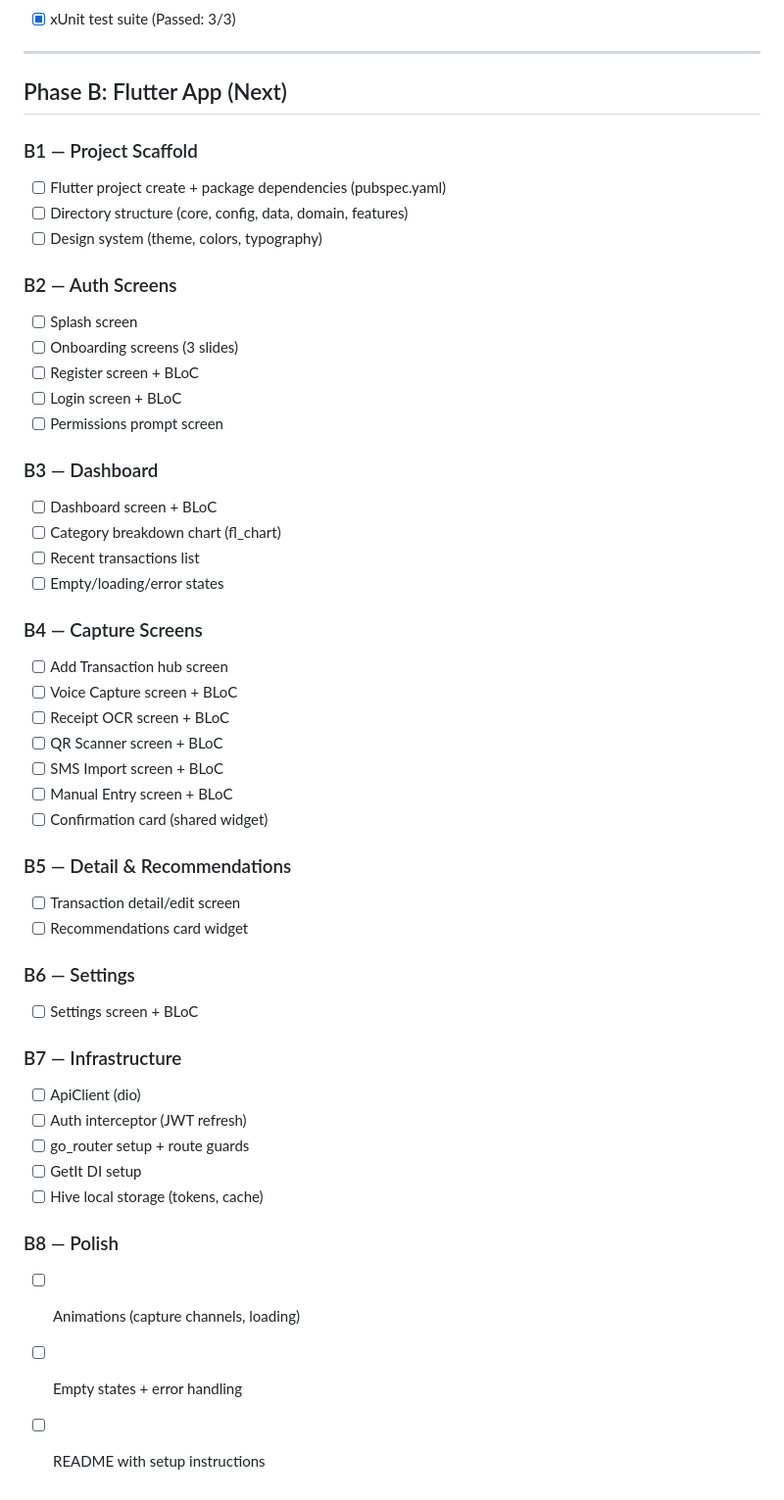
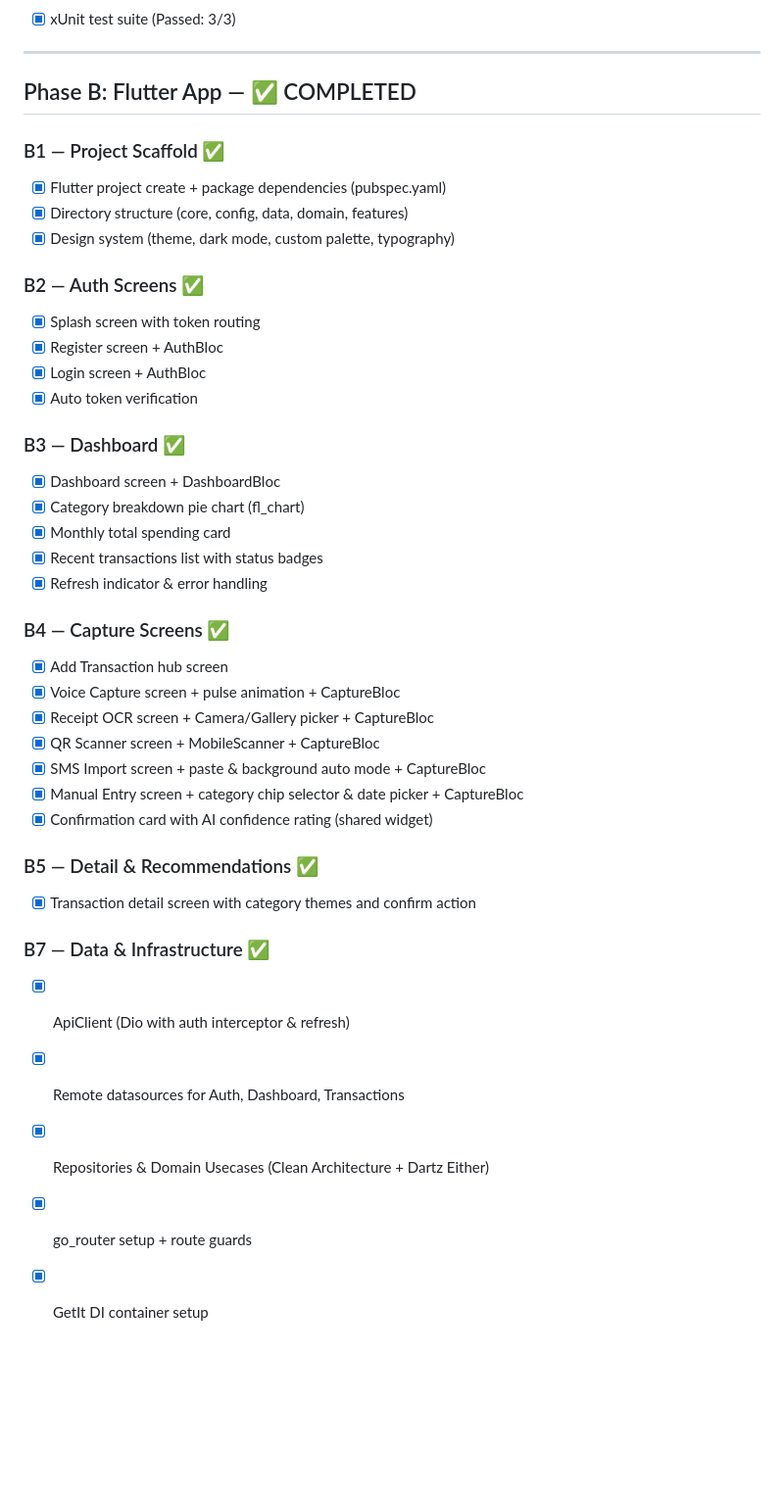
Before and after one commit to zeyadabmonem/FundWise, a Markdown page: task.md, the part around the change. Shown at 98% size. Rendered like a GitHub page; blank space fills up the shorter version.

Commit message:
docs: mark Phase A and Phase B tasks completed in task.md

```diff
--- a/task.md
+++ b/task.md
@@ -68,50 +68,41 @@
 
 ---
 
-## Phase B: Flutter App (Next)
+## Phase B: Flutter App — ✅ COMPLETED
 
-### B1 — Project Scaffold
-- [ ] Flutter project create + package dependencies (pubspec.yaml)
-- [ ] Directory structure (core, config, data, domain, features)
-- [ ] Design system (theme, colors, typography)
+### B1 — Project Scaffold ✅
+- [x] Flutter project create + package dependencies (pubspec.yaml)
+- [x] Directory structure (core, config, data, domain, features)
+- [x] Design system (theme, dark mode, custom palette, typography)
 
-### B2 — Auth Screens
-- [ ] Splash screen
-- [ ] Onboarding screens (3 slides)
-- [ ] Register screen + BLoC
-- [ ] Login screen + BLoC
-- [ ] Permissions prompt screen
+### B2 — Auth Screens ✅
+- [x] Splash screen with token routing
+- [x] Register screen + AuthBloc
+- [x] Login screen + AuthBloc
+- [x] Auto token verification
 
-### B3 — Dashboard
-- [ ] Dashboard screen + BLoC
-- [ ] Category breakdown chart (fl_chart)
-- [ ] Recent transactions list
-- [ ] Empty/loading/error states
+### B3 — Dashboard ✅
+- [x] Dashboard screen + DashboardBloc
+- [x] Category breakdown pie chart (fl_chart)
+- [x] Monthly total spending card
+- [x] Recent transactions list with status badges
+- [x] Refresh indicator & error handling
 
-### B4 — Capture Screens
-- [ ] Add Transaction hub screen
-- [ ] Voice Capture screen + BLoC
-- [ ] Receipt OCR screen + BLoC
-- [ ] QR Scanner screen + BLoC
-- [ ] SMS Import screen + BLoC
-- [ ] Manual Entry screen + BLoC
-- [ ] Confirmation card (shared widget)
+### B4 — Capture Screens ✅
+- [x] Add Transaction hub screen
+- [x] Voice Capture screen + pulse animation + CaptureBloc
+- [x] Receipt OCR screen + Camera/Gallery picker + CaptureBloc
+- [x] QR Scanner screen + MobileScanner + CaptureBloc
+- [x] SMS Import screen + paste & background auto mode + CaptureBloc
+- [x] Manual Entry screen + category chip selector & date picker + CaptureBloc
+- [x] Confirmation card with AI confidence rating (shared widget)
 
-### B5 — Detail & Recommendations
-- [ ] Transaction detail/edit screen
-- [ ] Recommendations card widget
+### B5 — Detail & Recommendations ✅
+- [x] Transaction detail screen with category themes and confirm action
 
-### B6 — Settings
-- [ ] Settings screen + BLoC
-
-### B7 — Infrastructure
-- [ ] ApiClient (dio)
-- [ ] Auth interceptor (JWT refresh)
-- [ ] go_router setup + route guards
-- [ ] GetIt DI setup
-- [ ] Hive local storage (tokens, cache)
-
-### B8 — Polish
-- [ ] Animations (capture channels, loading)
-- [ ] Empty states + error handling
-- [ ] README with setup instructions
+### B7 — Data & Infrastructure ✅
+- [x] ApiClient (Dio with auth interceptor & refresh)
+- [x] Remote datasources for Auth, Dashboard, Transactions
+- [x] Repositories & Domain Usecases (Clean Architecture + Dartz Either)
+- [x] go_router setup + route guards
+- [x] GetIt DI container setup
```
